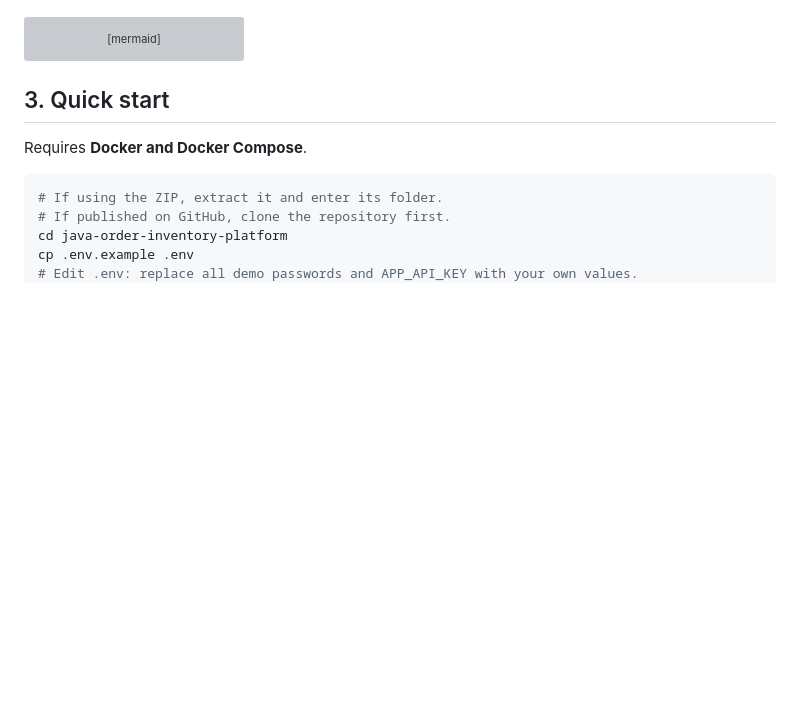
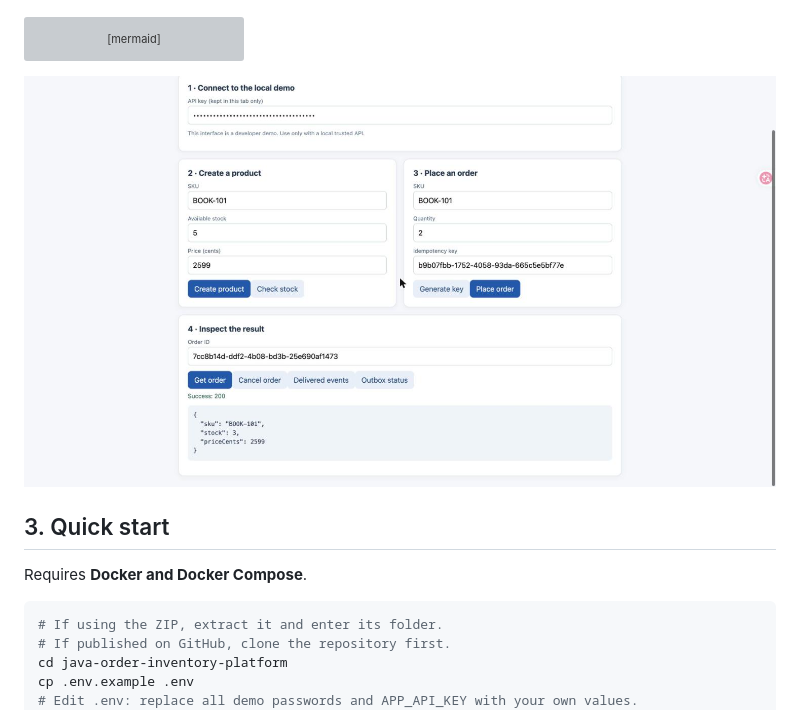
Before and after one commit to yi-wang-ai/java-order-inventory-platform, a Markdown page: README.md, the part around the change. GitHub-like rendering; pictures changed too: docs/images/web-ui-stock-check.jpg (added); blank space fills up the shorter version; grey boxes are pictures that could not be loaded.

Commit message:
Add Docker demo screenshots to README
Web UI showing product creation, order placement, and stock verification
(BOOK-101: stock 5 → 3 after qty=2 order).

````diff
--- a/README.md
+++ b/README.md
@@ -29,6 +29,8 @@ flowchart LR
   F --> G[Idempotent event consumer]
   G --> C
 ```
+
+![Web UI — create product, place order, check stock](docs/images/web-ui-stock-check.jpg)
 
 ## 3. Quick start
 
````
Also changed, not shown: docs/images/web-ui-initial.jpg (added).
